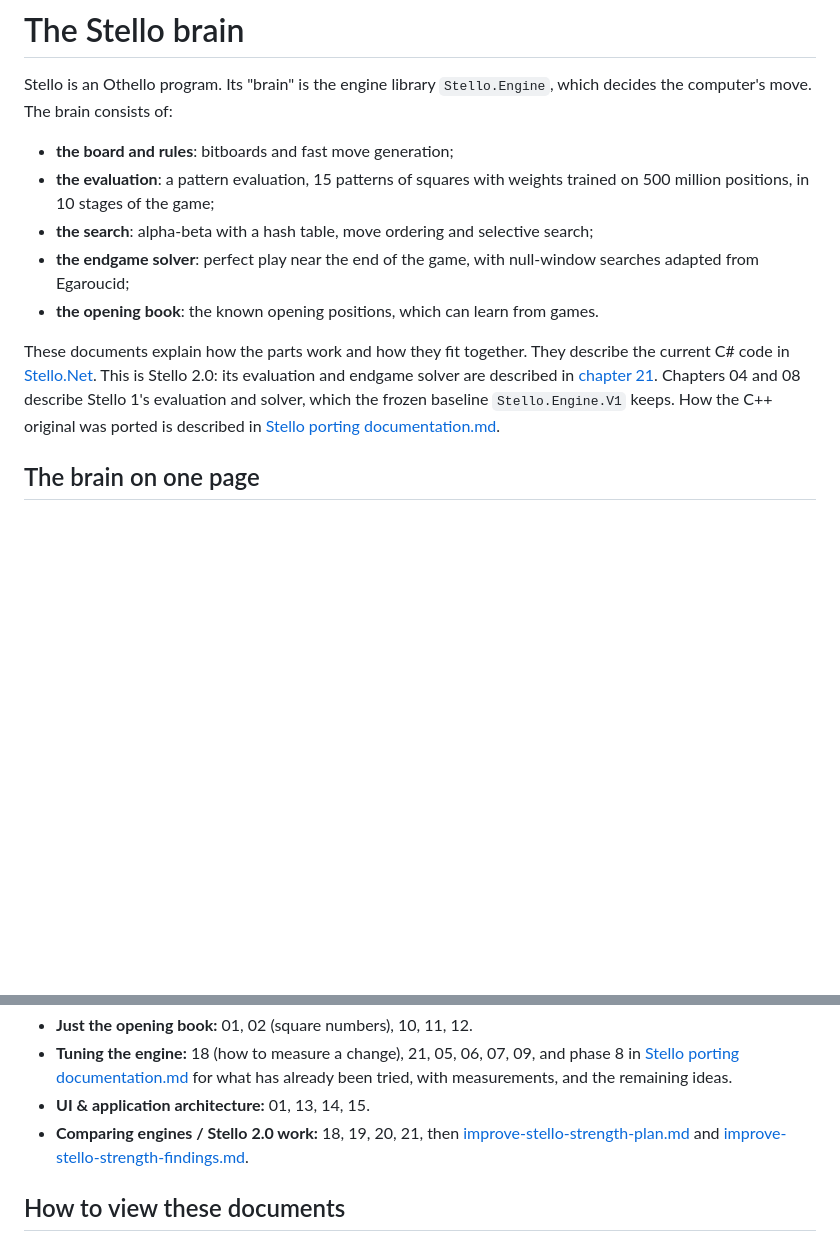
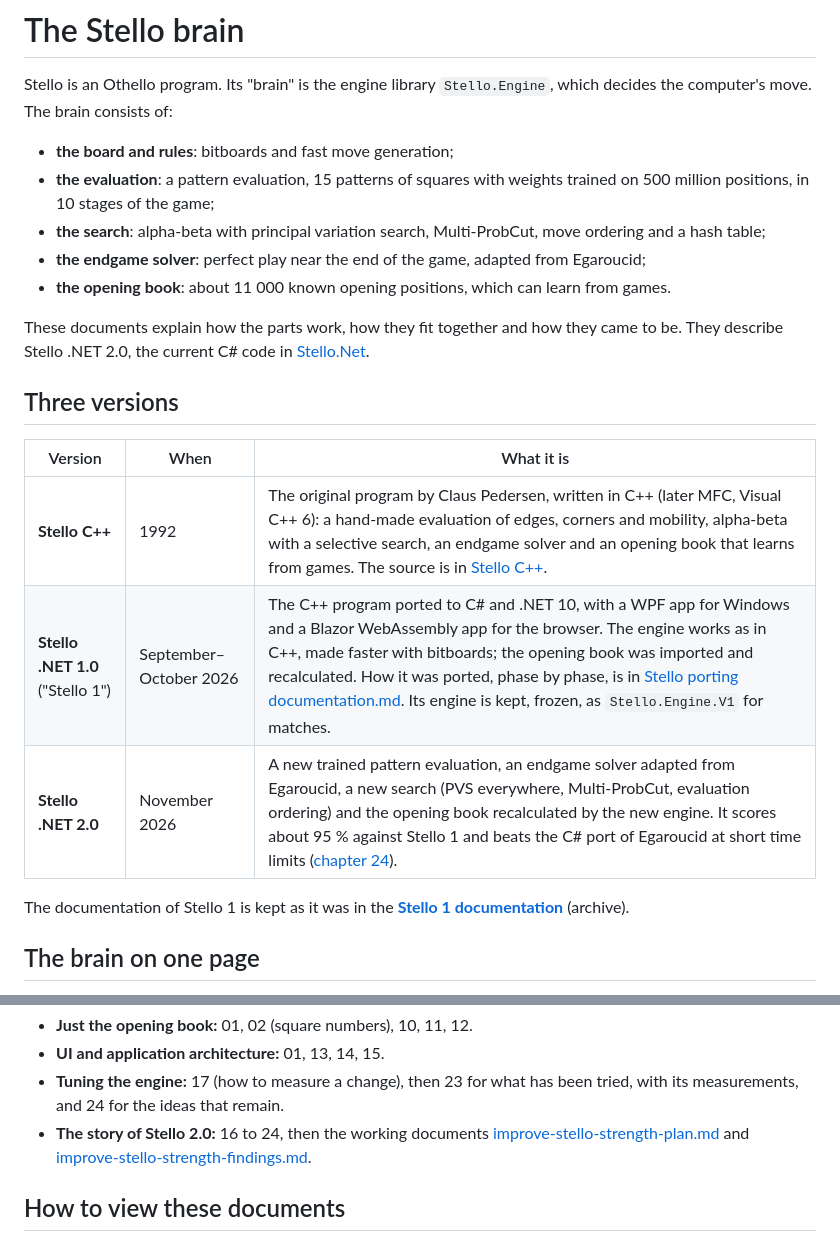
Before and after one commit to cjp-dev/Stello, a Markdown page: docs/brain/README.md, 2 parts joined by grey strips. GitHub-like rendering; blank space fills up the shorter version.

```diff
--- a/docs/brain/README.md
+++ b/docs/brain/README.md
@@ -4,11 +4,21 @@ Stello is an Othello program. Its "brain" is the engine library `Stello.Engine`,
 
 - **the board and rules**: bitboards and fast move generation;
 - **the evaluation**: a pattern evaluation, 15 patterns of squares with weights trained on 500 million positions, in 10 stages of the game;
-- **the search**: alpha-beta with a hash table, move ordering and selective search;
-- **the endgame solver**: perfect play near the end of the game, with null-window searches adapted from Egaroucid;
-- **the opening book**: the known opening positions, which can learn from games.
+- **the search**: alpha-beta with principal variation search, Multi-ProbCut, move ordering and a hash table;
+- **the endgame solver**: perfect play near the end of the game, adapted from Egaroucid;
+- **the opening book**: about 11 000 known opening positions, which can learn from games.
 
-These documents explain how the parts work and how they fit together. They describe the current C# code in [Stello.Net](../../Stello.Net). This is Stello 2.0: its evaluation and endgame solver are described in [chapter 21](21-stello-2-evaluation-and-solver.md). Chapters 04 and 08 describe Stello 1's evaluation and solver, which the frozen baseline `Stello.Engine.V1` keeps. How the C++ original was ported is described in [Stello porting documentation.md](../../Plans/Stello%20porting%20documentation.md).
+These documents explain how the parts work, how they fit together and how they came to be. They describe Stello .NET 2.0, the current C# code in [Stello.Net](../../Stello.Net).
+
+## Three versions
+
+| Version | When | What it is |
+|---|---|---|
+| **Stello C++** | 1992 | The original program by Claus Pedersen, written in C++ (later MFC, Visual C++ 6): a hand-made evaluation of edges, corners and mobility, alpha-beta with a selective search, an endgame solver and an opening book that learns from games. The source is in [Stello C++](../../Stello%20C++). |
+| **Stello .NET 1.0** ("Stello 1") | September–October 2026 | The C++ program ported to C# and .NET 10, with a WPF app for Windows and a Blazor WebAssembly app for the browser. The engine works as in C++, made faster with bitboards; the opening book was imported and recalculated. How it was ported, phase by phase, is in [Stello porting documentation.md](../../Plans/Stello%20porting%20documentation.md). Its engine is kept, frozen, as `Stello.Engine.V1` for matches. |
+| **Stello .NET 2.0** | November 2026 | A new trained pattern evaluation, an endgame solver adapted from Egaroucid, a new search (PVS everywhere, Multi-ProbCut, evaluation ordering) and the opening book recalculated by the new engine. It scores about 95 % against Stello 1 and beats the C# port of Egaroucid at short time limits ([chapter 24](24-results-and-what-comes-next.md)). |
+
+The documentation of Stello 1 is kept as it was in the **[Stello 1 documentation](stello-1/README.md)** (archive).
 
 ## The brain on one page
 
@@ -68,7 +95,7 @@ The time limit can stop the search at any point; the best move found so far is t
 - **Just the opening book:** 01, 02 (square numbers), 10, 11, 12.
-- **Tuning the engine:** 18 (how to measure a change), 21, 05, 06, 07, 09, and phase 8 in [Stello porting documentation.md](../../Plans/Stello%20porting%20documentation.md#phase-8--performance-tuning-rounds-1-and-2-paused) for what has already been tried, with measurements, and the remaining ideas.
-- **UI & application architecture:** 01, 13, 14, 15.
-- **Comparing engines / Stello 2.0 work:** 18, 19, 20, 21, then [improve-stello-strength-plan.md](../../Plans/improve-stello-strength-plan.md) and [improve-stello-strength-findings.md](../../Plans/improve-stello-strength-findings.md).
+- **UI and application architecture:** 01, 13, 14, 15.
+- **Tuning the engine:** 17 (how to measure a change), then 23 for what has been tried, with its measurements, and 24 for the ideas that remain.
+- **The story of Stello 2.0:** 16 to 24, then the working documents [improve-stello-strength-plan.md](../../Plans/improve-stello-strength-plan.md) and [improve-stello-strength-findings.md](../../Plans/improve-stello-strength-findings.md).
 
 ## How to view these documents
 
```
Also changed, not shown: other parts of docs/brain/README.md (+33 -16 lines), Plans/stello-2-docs-plan.md (+19 -1 lines), Plans/stello-exhaustive-docs-and-code-audit-findings.md (+2 -2 lines).
